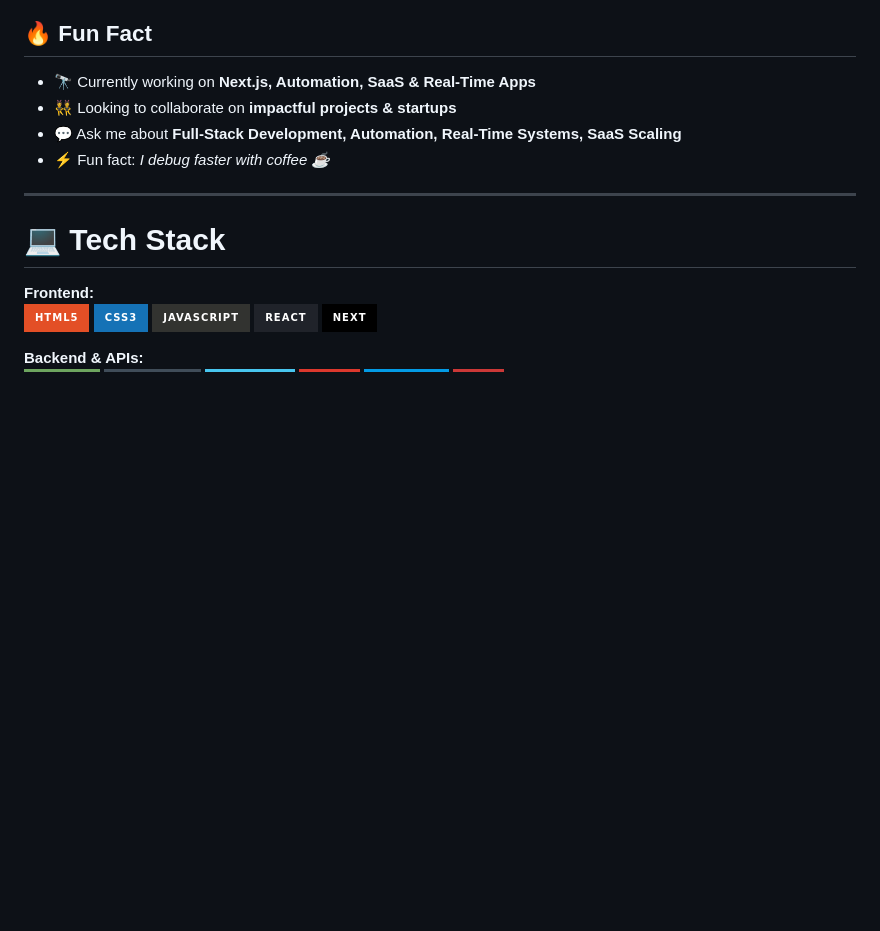
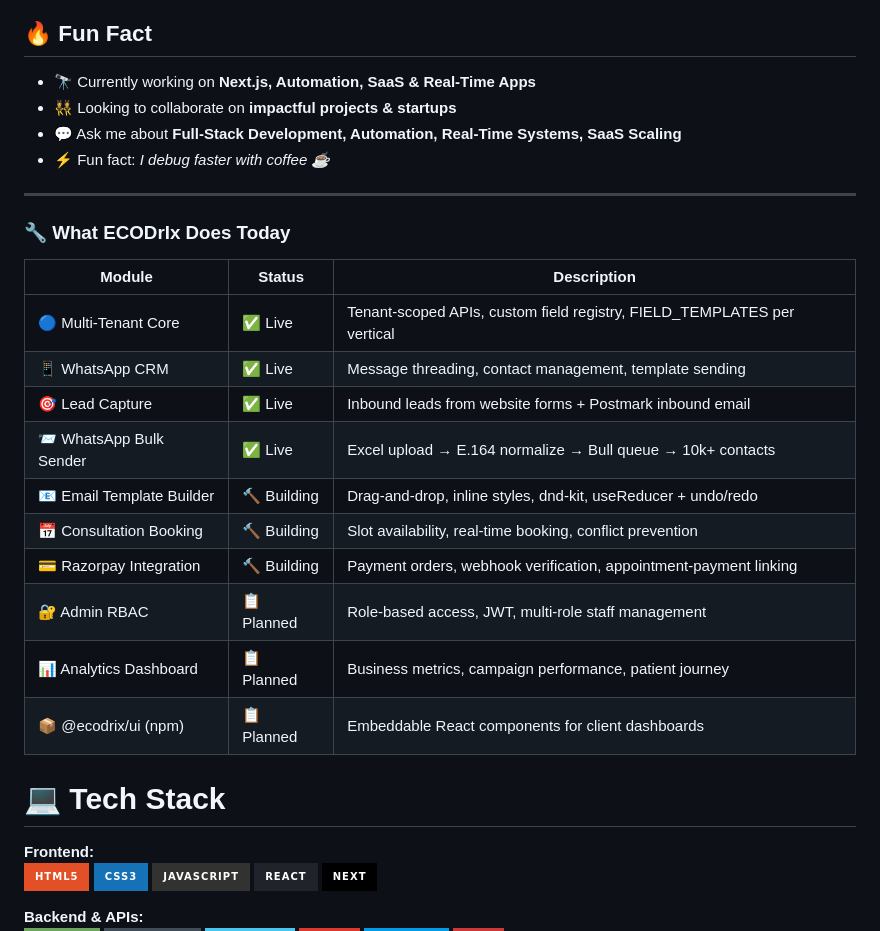
Before and after one commit to dhanesh1232/dhanesh1232, a Markdown page: README.md, the part around one of its changes. GitHub-like rendering; badges without logos; blank space fills up the shorter version.

```diff
--- a/README.md
+++ b/README.md
@@ -17,6 +37,23 @@ I specialize in building **web apps, automation tools, SaaS platforms, and real-
 - ⚡ Fun fact: *I debug faster with coffee ☕*
 
 ---
+
+
+### 🔧 What ECODrIx Does Today
+
+| Module | Status | Description |
+|--------|--------|-------------|
+| 🔵 Multi-Tenant Core | ✅ Live | Tenant-scoped APIs, custom field registry, FIELD_TEMPLATES per vertical |
+| 📱 WhatsApp CRM | ✅ Live | Message threading, contact management, template sending |
+| 🎯 Lead Capture | ✅ Live | Inbound leads from website forms + Postmark inbound email |
+| 📨 WhatsApp Bulk Sender | ✅ Live | Excel upload → E.164 normalize → Bull queue → 10k+ contacts |
+| 📧 Email Template Builder | 🔨 Building | Drag-and-drop, inline styles, dnd-kit, useReducer + undo/redo |
+| 📅 Consultation Booking | 🔨 Building | Slot availability, real-time booking, conflict prevention |
+| 💳 Razorpay Integration | 🔨 Building | Payment orders, webhook verification, appointment-payment linking |
+| 🔐 Admin RBAC | 📋 Planned | Role-based access, JWT, multi-role staff management |
+| 📊 Analytics Dashboard | 📋 Planned | Business metrics, campaign performance, patient journey |
+| 📦 @ecodrix/ui (npm) | 📋 Planned | Embeddable React components for client dashboards |
+
 
 # 💻 Tech Stack
 
```
Also changed, not shown: other parts of README.md (+69 -1 lines).
